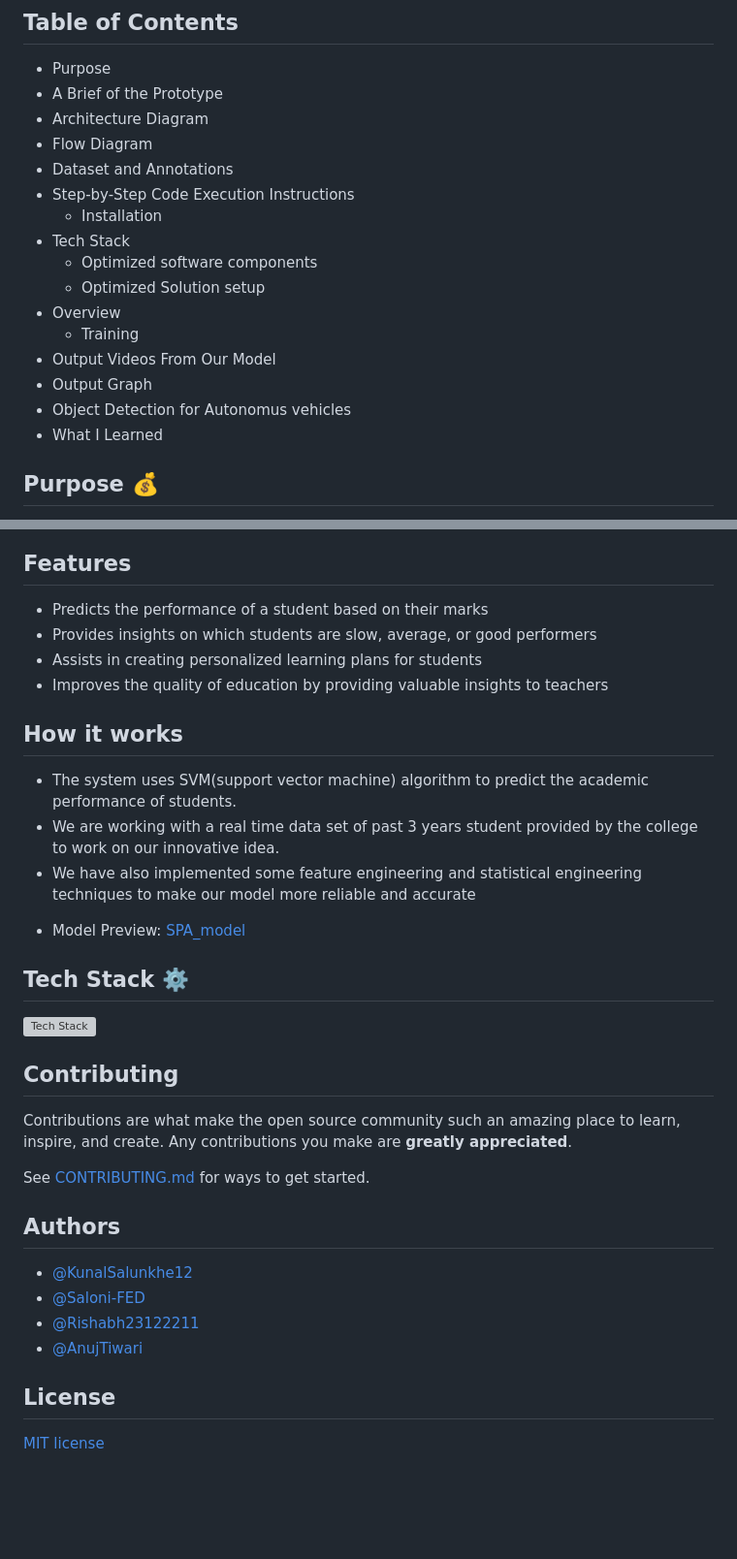
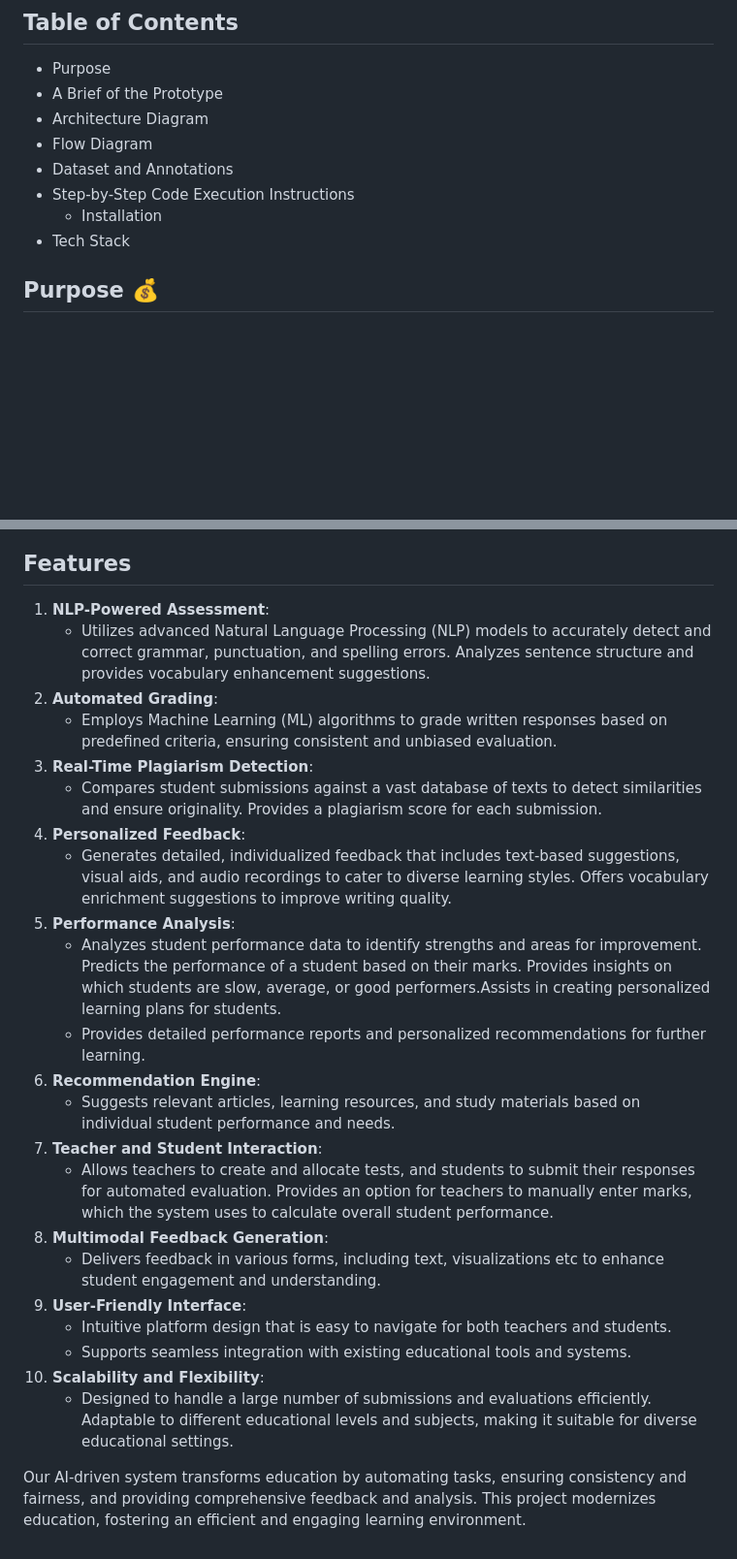
Before and after one commit to Senthil-Riddhish/HumanAlzeHack2skill-Ai-Artists, a Markdown page: README.md, 2 parts joined by grey strips. Shown at 97% size. Drawn GitHub-style; blank space fills up the shorter version; grey boxes are pictures that could not be loaded.

```diff
--- a/README.md
+++ b/README.md
@@ -15,14 +15,7 @@ We’re aiming to develop an AI-driven automated grading, evaluation, feedback,
  - Step-by-Step Code Execution Instructions
       - Installation
  - Tech Stack
-      - Optimized software components
-      - Optimized Solution setup
- - Overview
-      - Training
- - Output Videos From Our Model
- - Output Graph
- - Object Detection for Autonomus vehicles
- - What I Learned
+
 
 ## Purpose 💰
 - AI serves as the backbone of our application, driving automation and personalization across various key functions. Utilizing Natural Language Processing (NLP), it ensures precise evaluation of written responses and detects errors effectively. Through machine learning, automated grading is executed based on predefined criteria, maintaining consistency and fairness.
@@ -49,37 +69,26 @@ Key Features:
 ## Features
+1. **NLP-Powered Assessment**:
+     - Utilizes advanced Natural Language Processing (NLP) models to accurately detect and correct grammar, punctuation, and spelling errors.
+Analyzes sentence structure and provides vocabulary enhancement suggestions.
+2. **Automated Grading**:
+     - Employs Machine Learning (ML) algorithms to grade written responses based on predefined criteria, ensuring consistent and unbiased evaluation.
+3. **Real-Time Plagiarism Detection**:
+     - Compares student submissions against a vast database of texts to detect similarities and ensure originality. Provides a plagiarism score for each submission.
+4. **Personalized Feedback**:
+     - Generates detailed, individualized feedback that includes text-based suggestions, visual aids, and audio recordings to cater to diverse learning styles. Offers vocabulary enrichment suggestions to improve writing quality.
+5. **Performance Analysis**:
+     - Analyzes student performance data to identify strengths and areas for improvement. Predicts the performance of a student based on their marks. Provides insights on which students are slow, average, or good performers.Assists in creating personalized learning plans for students.
+     - Provides detailed performance reports and personalized recommendations for further learning.
+6. **Recommendation Engine**:
+     - Suggests relevant articles, learning resources, and study materials based on individual student performance and needs.
+7. **Teacher and Student Interaction**:
+     - Allows teachers to create and allocate tests, and students to submit their responses for automated evaluation. Provides an option for teachers to manually enter marks, which the system uses to calculate overall student performance.
+8. **Multimodal Feedback Generation**:
+     - Delivers feedback in various forms, including text, visualizations etc to enhance student engagement and understanding.
+9. **User-Friendly Interface**:
+     - Intuitive platform design that is easy to navigate for both teachers and students.
+     - Supports seamless integration with existing educational tools and systems.
+10. **Scalability and Flexibility**:
+     - Designed to handle a large number of submissions and evaluations efficiently. Adaptable to different educational levels and subjects, making it suitable for diverse educational settings.
 
-- Predicts the performance of a student based on their marks
-- Provides insights on which students are slow, average, or good performers
-- Assists in creating personalized learning plans for students
-- Improves the quality of education by providing valuable insights to teachers
-
-
-## How it works
-
-- The system uses SVM(support vector machine) algorithm to predict the academic performance of students.
-- We are working with a real time data set of past 3 years student provided by the college to work on our innovative idea.
-- We have also implemented some feature engineering and statistical engineering techniques to make our model more reliable and accurate
-* Model Preview: [SPA_model](./Model/SPA_model.ipynb)
-## Tech Stack ⚙️
-
-[![Tech Stack](https://skillicons.dev/icons?i=react,express,mongodb,tailwind,flask)](https://skillicons.dev)
-
-
-
-## Contributing
-
-Contributions are what make the open source community such an amazing place to learn, inspire, and create. Any contributions you make are **greatly appreciated**.
-
-See [CONTRIBUTING.md](./CONTRIBUTING.md) for ways to get started.
-
-
-
-## Authors
-
-- [@KunalSalunkhe12](https://github.com/KunalSalunkhe12)
-- [@Saloni-FED](https://github.com/Saloni-FED)
-- [@Rishabh23122211](https://github.com/rishabh23122211)
-- [@AnujTiwari](https://github.com/anuj2077)
-
-## License
-[MIT license](LICENSE)
+Our AI-driven system transforms education by automating tasks, ensuring consistency and fairness, and providing comprehensive feedback and analysis. This project modernizes education, fostering an efficient and engaging learning environment.
```
Also changed, not shown: other parts of README.md (+27 -0 lines).
